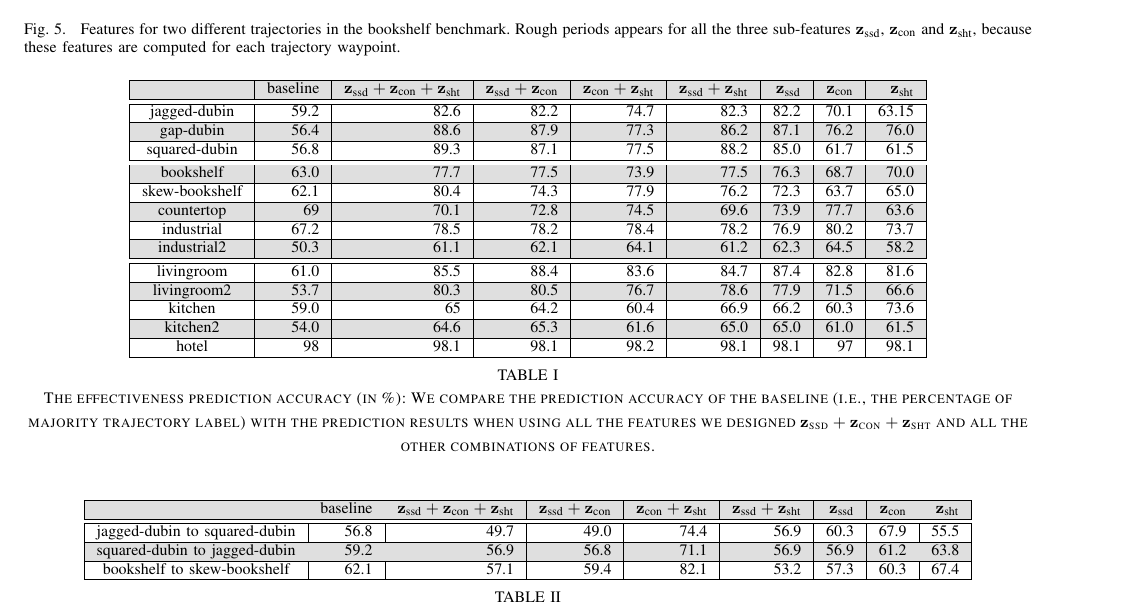
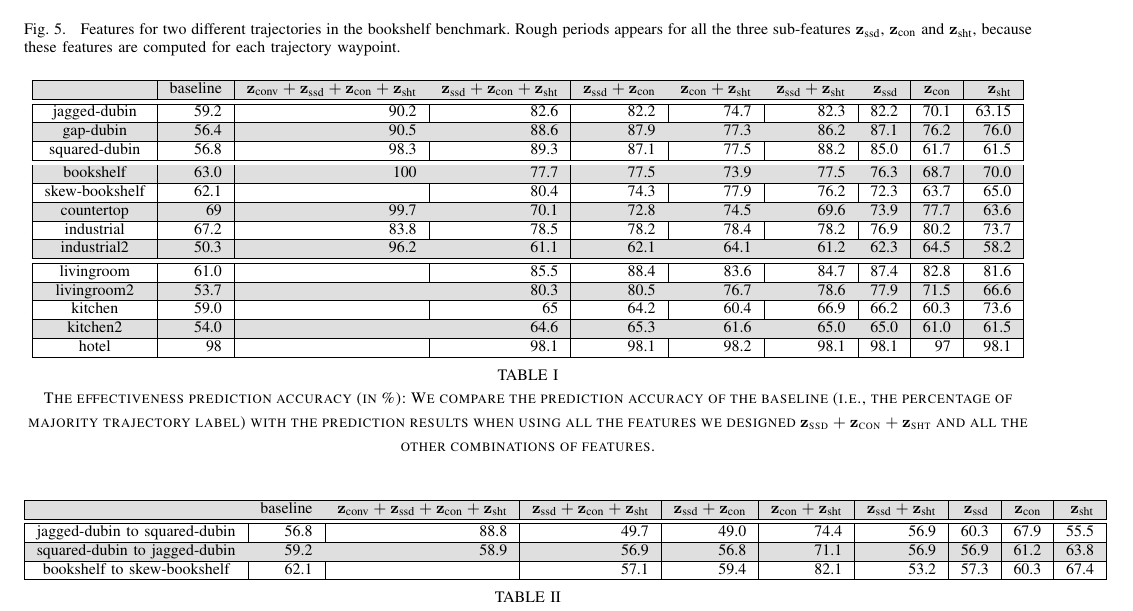
Before and after one commit to panjia1983/ICRA_learning_trajopt_init, a LaTeX paper (paper.tex): part of page 7 of 9, cut so that both start at the same text. Compiled offline with pdfLaTeX.

Commit message:
Added (most of) the data for new features. I will add the skew-bookshelves data soon.

```diff
--- a/paper.tex
+++ b/paper.tex
@@ -270,24 +270,24 @@ There are several reasons for the transfer performance of the current prediction
 \begin{table*}[tbp]
 \rowcolors{1}{gray!25}{}
 \centering
-\begin{tabular}{|c|r|r|r|r|r|r|r|r|}
+\begin{tabular}{|c|r|r|r|r|r|r|r|r|r|}
 \hline
- & baseline & $\fssd+\fcon+\fsht$ & $\fssd+\fcon$ & $\fcon+\fsht$ & $\fssd+\fsht$ & $\fssd$ & $\fcon$ & $\fsht$ \\ \hline \hline
-jagged-dubin & 59.2 & 82.6	& 82.2 & 74.7 & 82.3 & 82.2 & 70.1 & 63.15 \\ \hline
-gap-dubin & 56.4 & 88.6 & 87.9 & 77.3 & 86.2 & 87.1 & 76.2 & 76.0 \\ \hline
-squared-dubin & 56.8 & 89.3 & 	87.1 & 	77.5 &	88.2 &	85.0 &	 61.7	& 61.5 \\ \hline \hline
+ & baseline & ${\bf z}_\textrm{conv} +\fssd+\fcon+\fsht$  & $\fssd+\fcon+\fsht$ & $\fssd+\fcon$ & $\fcon+\fsht$ & $\fssd+\fsht$ & $\fssd$ & $\fcon$ & $\fsht$ \\ \hline \hline
+jagged-dubin & 59.2 & 90.2  & 82.6	& 82.2 & 74.7 & 82.3 & 82.2 & 70.1 & 63.15 \\ \hline
+gap-dubin & 56.4 & 90.5 & 88.6 & 87.9 & 77.3 & 86.2 & 87.1 & 76.2 & 76.0 \\ \hline
+squared-dubin & 56.8 & 98.3 & 89.3 & 	87.1 & 	77.5 &	88.2 &	85.0 &	 61.7	& 61.5 \\ \hline \hline
 
-bookshelf & 63.0 & 77.7 & 	77.5 &	73.9 &	77.5 &	76.3 &	68.7 & 70.0 \\ \hline
-skew-bookshelf & 62.1 & 80.4 &	74.3 & 	77.9 & 	76.2 &	72.3 &	63.7 &	65.0 \\ \hline
-countertop & 69 & 70.1	& 72.8 & 	74.5	 & 69.6 & 	73.9 &	77.7 &	63.6 \\ \hline
-industrial & 67.2 & 78.5 &	78.2 &	78.4 &	78.2 &	76.9 &	80.2 & 	73.7 \\ \hline
-industrial2 & 50.3 & 61.1 & 	62.1	 & 64.1 &	61.2 & 	62.3 & 	64.5 &	58.2 \\ \hline \hline
+bookshelf & 63.0 & 100 & 77.7 & 	77.5 &	73.9 &	77.5 &	76.3 &	68.7 & 70.0 \\ \hline
+skew-bookshelf & 62.1 & & 80.4 &	74.3 & 	77.9 & 	76.2 &	72.3 &	63.7 &	65.0 \\ \hline
+countertop & 69 & 99.7 & 70.1	& 72.8 & 	74.5	 & 69.6 & 	73.9 &	77.7 &	63.6 \\ \hline
+industrial & 67.2 & 83.8 & 78.5 &	78.2 &	78.4 &	78.2 &	76.9 &	80.2 & 	73.7 \\ \hline
+industrial2 & 50.3 & 96.2 & 61.1 & 	62.1	 & 64.1 &	61.2 & 	62.3 & 	64.5 &	58.2 \\ \hline \hline
 
-livingroom & 61.0 & 85.5	& 88.4 &	 83.6 &	84.7 &	87.4 & 	82.8 &	81.6 \\ \hline
-livingroom2 & 53.7 & 80.3 &	 80.5	& 76.7 &	 78.6 &	77.9 & 	71.5 & 	66.6 \\ \hline
-kitchen & 59.0 & 65 & 	64.2 & 	60.4 &	66.9 & 	66.2 & 	60.3 & 	73.6 \\ \hline
-kitchen2 & 54.0 & 64.6 &	65.3 & 	61.6 & 	65.0 & 	65.0 & 	61.0 &	61.5 \\ \hline
-hotel & 98 & 98.1 &	98.1 & 	98.2 &	98.1 &	98.1 &	97	& 98.1 \\ \hline
+livingroom & 61.0 & & 85.5	& 88.4 &	 83.6 &	84.7 &	87.4 & 	82.8 &	81.6 \\ \hline
+livingroom2 & 53.7 & & 80.3 &	 80.5	& 76.7 &	 78.6 &	77.9 & 	71.5 & 	66.6 \\ \hline
+kitchen & 59.0 & & 65 & 	64.2 & 	60.4 &	66.9 & 	66.2 & 	60.3 & 	73.6 \\ \hline
+kitchen2 & 54.0 & & 64.6 &	65.3 & 	61.6 & 	65.0 & 	65.0 & 	61.0 &	61.5 \\ \hline
+hotel & 98 & & 98.1 &	98.1 & 	98.2 &	98.1 &	98.1 &	97	& 98.1 \\ \hline
 \end{tabular}
 \caption{The effectiveness prediction accuracy (in \%): We compare the prediction accuracy of the baseline (i.e., the percentage of majority trajectory label) with the prediction results when using all the features we designed $\fssd+\fcon+\fsht$ and all the other combinations of features.}
 \label{tab:result}
@@ -296,13 +296,13 @@ hotel & 98 & 98.1 &	98.1 & 	98.2 &	98.1 &	98.1 &	97	& 98.1 \\ \hline
 \begin{table*}[tbp]
 \rowcolors{1}{gray!25}{}
 \centering
-\begin{tabular}{|c|r|r|r|r|r|r|r|r|}
+\begin{tabular}{|c|r|r|r|r|r|r|r|r|r|}
 \hline
- & baseline & $\fssd+\fcon+\fsht$ & $\fssd+\fcon$ & $\fcon+\fsht$ & $\fssd+\fsht$ & $\fssd$ & $\fcon$ & $\fsht$ \\ \hline \hline
-jagged-dubin to squared-dubin &  56.8 & 49.7 & 49.0 &	74.4 & 	56.9 & 	60.3	 & 67.9	& 55.5
+ & baseline &  ${\bf z}_\textrm{conv} +\fssd+\fcon+\fsht$ & $\fssd+\fcon+\fsht$ & $\fssd+\fcon$ & $\fcon+\fsht$ & $\fssd+\fsht$ & $\fssd$ & $\fcon$ & $\fsht$ \\ \hline \hline
+jagged-dubin to squared-dubin &  56.8 & 88.8 & 49.7 & 49.0 &	74.4 & 	56.9 & 	60.3	 & 67.9	& 55.5
  \\ \hline
-squared-dubin to jagged-dubin & 59.2 & 56.9 &	56.8 &	71.1 & 	56.9 &	56.9 &	61.2 &	63.8 \\ \hline
-bookshelf to skew-bookshelf & 62.1 & 57.1 &	59.4 &	82.1 & 	53.2 &	57.3 &	60.3 &	67.4 \\ \hline
+squared-dubin to jagged-dubin & 59.2 & 58.9 & 56.9 &	56.8 &	71.1 & 	56.9 &	56.9 &	61.2 &	63.8 \\ \hline
+bookshelf to skew-bookshelf & 62.1 & & 57.1 &	59.4 &	82.1 & 	53.2 &	57.3 &	60.3 &	67.4 \\ \hline
 \end{tabular}
 \caption{The effectiveness prediction accuracy (in \%) when applying the classifier learned on one benchmark onto trajectories from other benchmarks. The baseline is the percentage of majority trajectory label of the benchmark where the classifier is transferred to.}
 \label{tab:result2}
```
